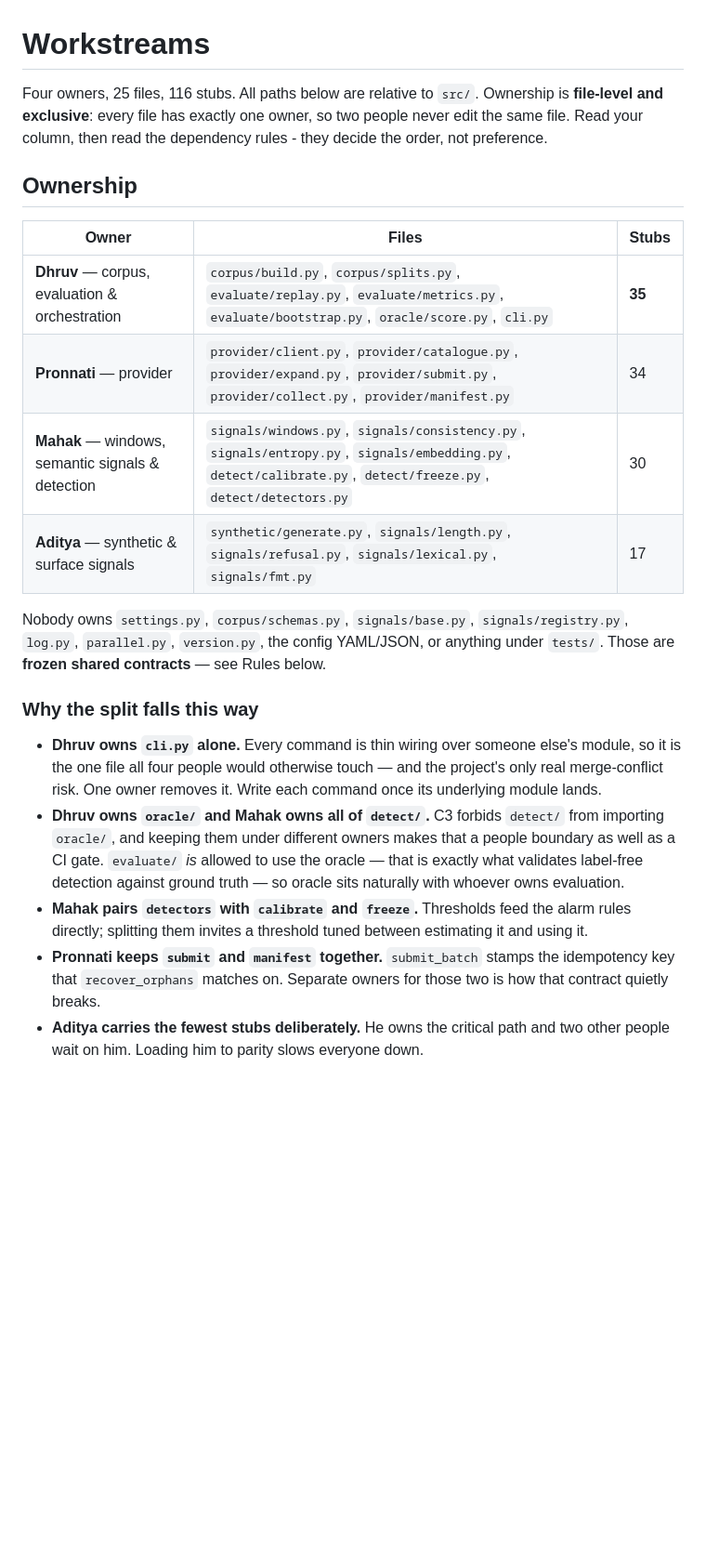
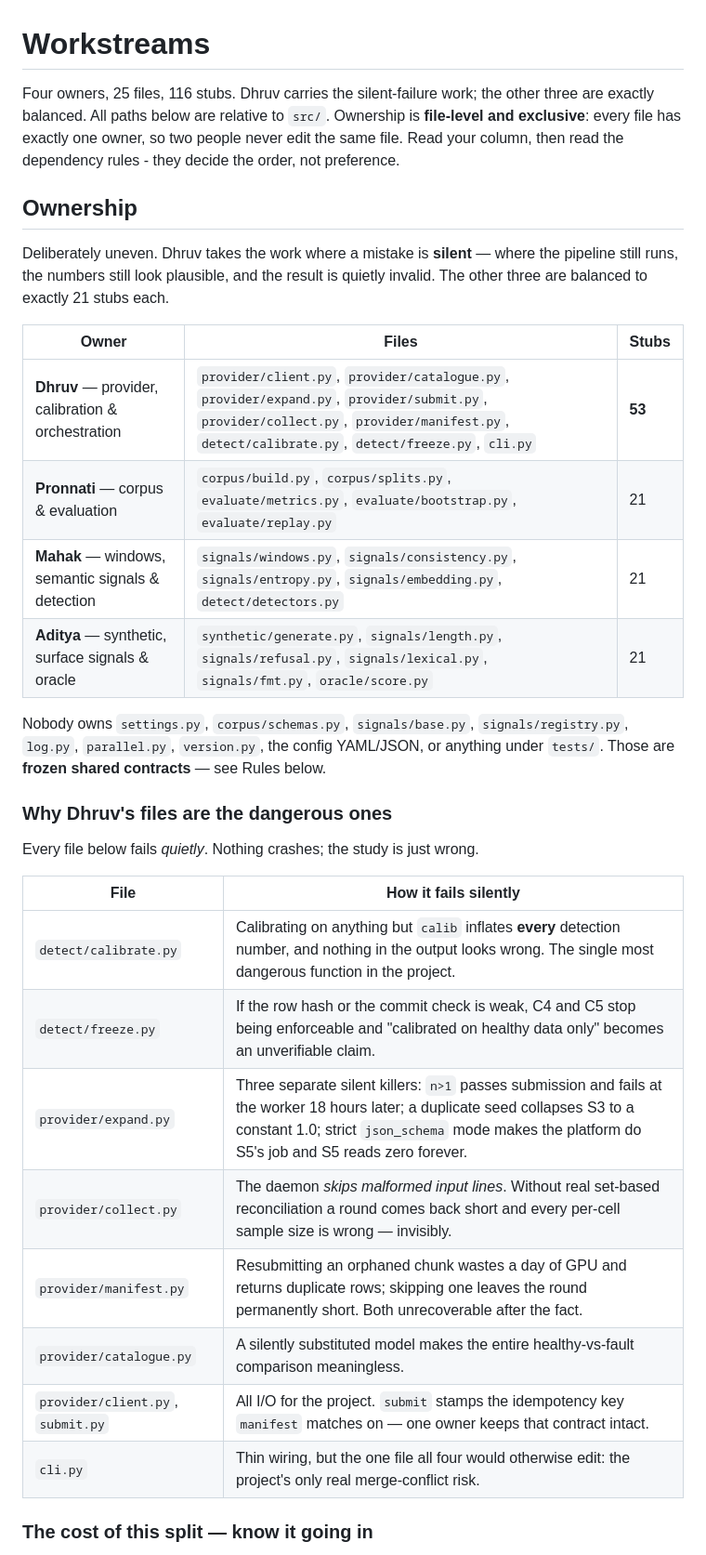
Before and after one commit to DhruvParmar051/driftwatch, a Markdown page: docs/WORKSTREAMS.md, the part around one of its changes. Shown at 93% size. Drawn GitHub-style; blank space fills up the shorter version.

```diff
--- a/docs/WORKSTREAMS.md
+++ b/docs/WORKSTREAMS.md
@@ -1,39 +1,41 @@
 # Workstreams
 
-Four owners, 25 files, 116 stubs. All paths below are relative to `src/`. Ownership is **file-level and exclusive**: every
+Four owners, 25 files, 116 stubs. Dhruv carries the silent-failure work; the other three are exactly balanced. All paths below are relative to `src/`. Ownership is **file-level and exclusive**: every
 file has exactly one owner, so two people never edit the same file. Read your
 column, then read the dependency rules - they decide the order, not preference.
 
 ## Ownership
 
+Deliberately uneven. Dhruv takes the work where a mistake is **silent** — where
+the pipeline still runs, the numbers still look plausible, and the result is
+quietly invalid. The other three are balanced to exactly 21 stubs each.
+
 | Owner | Files | Stubs |
 |---|---|---|
-| **Dhruv** — corpus, evaluation & orchestration | `corpus/build.py`, `corpus/splits.py`, `evaluate/replay.py`, `evaluate/metrics.py`, `evaluate/bootstrap.py`, `oracle/score.py`, `cli.py` | **35** |
-| **Pronnati** — provider | `provider/client.py`, `provider/catalogue.py`, `provider/expand.py`, `provider/submit.py`, `provider/collect.py`, `provider/manifest.py` | 34 |
-| **Mahak** — windows, semantic signals & detection | `signals/windows.py`, `signals/consistency.py`, `signals/entropy.py`, `signals/embedding.py`, `detect/calibrate.py`, `detect/freeze.py`, `detect/detectors.py` | 30 |
-| **Aditya** — synthetic & surface signals | `synthetic/generate.py`, `signals/length.py`, `signals/refusal.py`, `signals/lexical.py`, `signals/fmt.py` | 17 |
+| **Dhruv** — provider, calibration & orchestration | `provider/client.py`, `provider/catalogue.py`, `provider/expand.py`, `provider/submit.py`, `provider/collect.py`, `provider/manifest.py`, `detect/calibrate.py`, `detect/freeze.py`, `cli.py` | **53** |
+| **Pronnati** — corpus & evaluation | `corpus/build.py`, `corpus/splits.py`, `evaluate/metrics.py`, `evaluate/bootstrap.py`, `evaluate/replay.py` | 21 |
+| **Mahak** — windows, semantic signals & detection | `signals/windows.py`, `signals/consistency.py`, `signals/entropy.py`, `signals/embedding.py`, `detect/detectors.py` | 21 |
+| **Aditya** — synthetic, surface signals & oracle | `synthetic/generate.py`, `signals/length.py`, `signals/refusal.py`, `signals/lexical.py`, `signals/fmt.py`, `oracle/score.py` | 21 |
 
 Nobody owns `settings.py`, `corpus/schemas.py`, `signals/base.py`,
 `signals/registry.py`, `log.py`, `parallel.py`, `version.py`, the config
 YAML/JSON, or anything under `tests/`. Those are **frozen shared contracts** —
 see Rules below.
 
-### Why the split falls this way
+### Why Dhruv's files are the dangerous ones
 
-- **Dhruv owns `cli.py` alone.** Every command is thin wiring over someone
-  else's module, so it is the one file all four people would otherwise touch —
-  and the project's only real merge-conflict risk. One owner removes it. Write
-  each command once its underlying module lands.
-- **Dhruv owns `oracle/` and Mahak owns all of `detect/`.** C3 forbids
-  `detect/` from importing `oracle/`, and keeping them under different owners
-  makes that a people boundary as well as a CI gate. `evaluate/` *is* allowed to
-  use the oracle — that is exactly what validates label-free detection against
-  ground truth — so oracle sits naturally with whoever owns evaluation.
-- **Mahak pairs `detectors` with `calibrate` and `freeze`.** Thresholds feed
-  the alarm rules directly; splitting them invites a threshold tuned between
-  estimating it and using it.
-- **Pronnati keeps `submit` and `manifest` together.** `submit_batch` stamps
-  the idempotency key that `recover_orphans` matches on. Separate owners for
-  those two is how that contract quietly breaks.
-- **Aditya carries the fewest stubs deliberately.** He owns the critical path
-  and two other people wait on him. Loading him to parity slows everyone down.
+Every file below fails *quietly*. Nothing crashes; the study is just wrong.
+
+| File | How it fails silently |
+|---|---|
+| `detect/calibrate.py` | Calibrating on anything but `calib` inflates **every** detection number, and nothing in the output looks wrong. The single most dangerous function in the project. |
+| `detect/freeze.py` | If the row hash or the commit check is weak, C4 and C5 stop being enforceable and "calibrated on healthy data only" becomes an unverifiable claim. |
+| `provider/expand.py` | Three separate silent killers: `n>1` passes submission and fails at the worker 18 hours later; a duplicate seed collapses S3 to a constant 1.0; strict `json_schema` mode makes the platform do S5's job and S5 reads zero forever. |
+| `provider/collect.py` | The daemon *skips malformed input lines*. Without real set-based reconciliation a round comes back short and every per-cell sample size is wrong — invisibly. |
+| `provider/manifest.py` | Resubmitting an orphaned chunk wastes a day of GPU and returns duplicate rows; skipping one leaves the round permanently short. Both unrecoverable after the fact. |
+| `provider/catalogue.py` | A silently substituted model makes the entire healthy-vs-fault comparison meaningless. |
+| `provider/client.py`, `submit.py` | All I/O for the project. `submit` stamps the idempotency key `manifest` matches on — one owner keeps that contract intact. |
+| `cli.py` | Thin wiring, but the one file all four would otherwise edit: the project's only real merge-conflict risk. |
+
+### The cost of this split — know it going in
+
```
Also changed, not shown: other parts of docs/WORKSTREAMS.md (+34 -11 lines).
